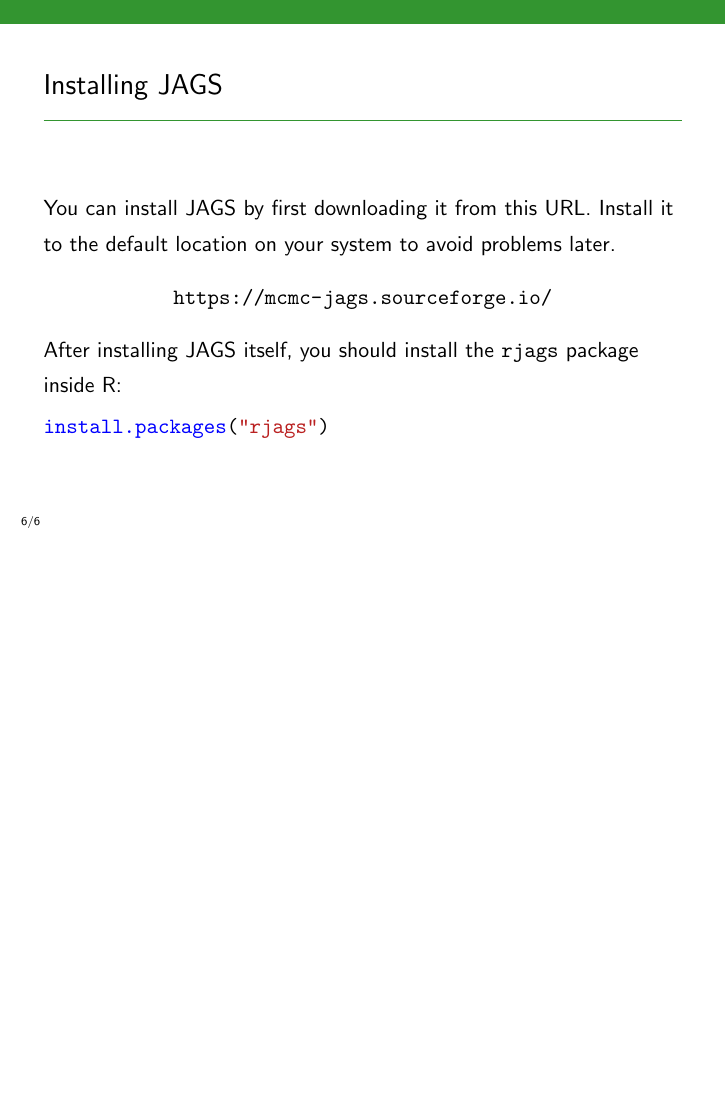
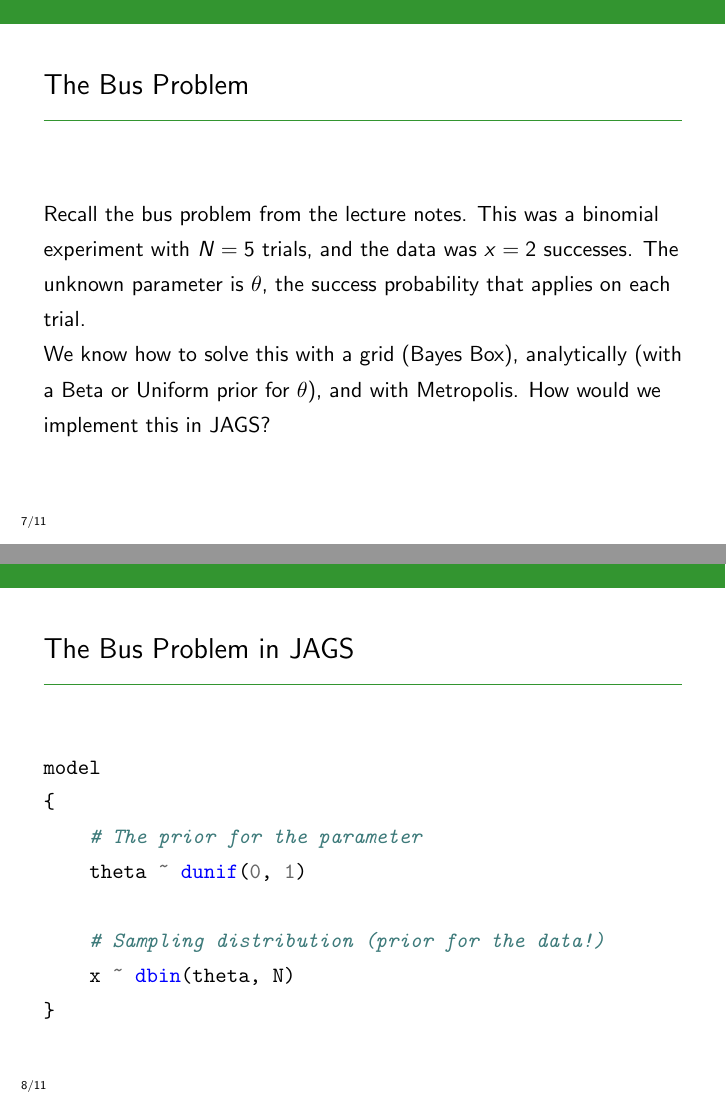
Before and after one commit to eggplantbren/STATS331, LaTeX slides (NewSlides/lecture10.tex): page 11 of 11 before the commit and pages 13 and 14 of 26 after it, the two joined at a grey line, the shorter picture padded with empty space. Compiled offline with pdfLaTeX.

Commit message:
Working on JAGS slides

```diff
--- a/NewSlides/lecture10.tex
+++ b/NewSlides/lecture10.tex
@@ -105,3 +105,37 @@
 \end{frame}
 
 
+\begin{frame}[fragile]
+\frametitle{The Bus Problem}
+Recall the bus problem from the lecture notes. This was a binomial experiment
+with $N=5$ trials, and the data was $x=2$ successes. The unknown parameter
+is $\theta$, the success probability that applies on each trial.
+
+\pause
+
+We know how to solve this with a grid (Bayes Box), analytically (with a Beta
+or Uniform prior for $\theta$), and with Metropolis.
+How would we implement this in JAGS?
+
+\end{frame}
+
+
+\begin{frame}[fragile]
+\frametitle{The Bus Problem in JAGS}
+
+\begin{minted}{r}
+model
+{
+    # The prior for the parameter
+    theta ~ dunif(0, 1)
+
+    # Sampling distribution (prior for the data!)
+    x ~ dbin(theta, N)
+}
+\end{minted}
+
+\end{frame}
+
+\begin{frame}[fragile]
+\frametitle{The Bus Problem in JAGS}
+\begin{itemize}
@@ -107,0 +146,6 @@
+the tilde \mintinline{r}{~}.\pause
+\item Note that $N$ is not defined anywhere --- this will be provided along
+with the data value $x$.
+\end{itemize}
+
+\end{frame}
```
Also changed, not shown: NewSlides/lecture10.tex (43 more changed lines).
